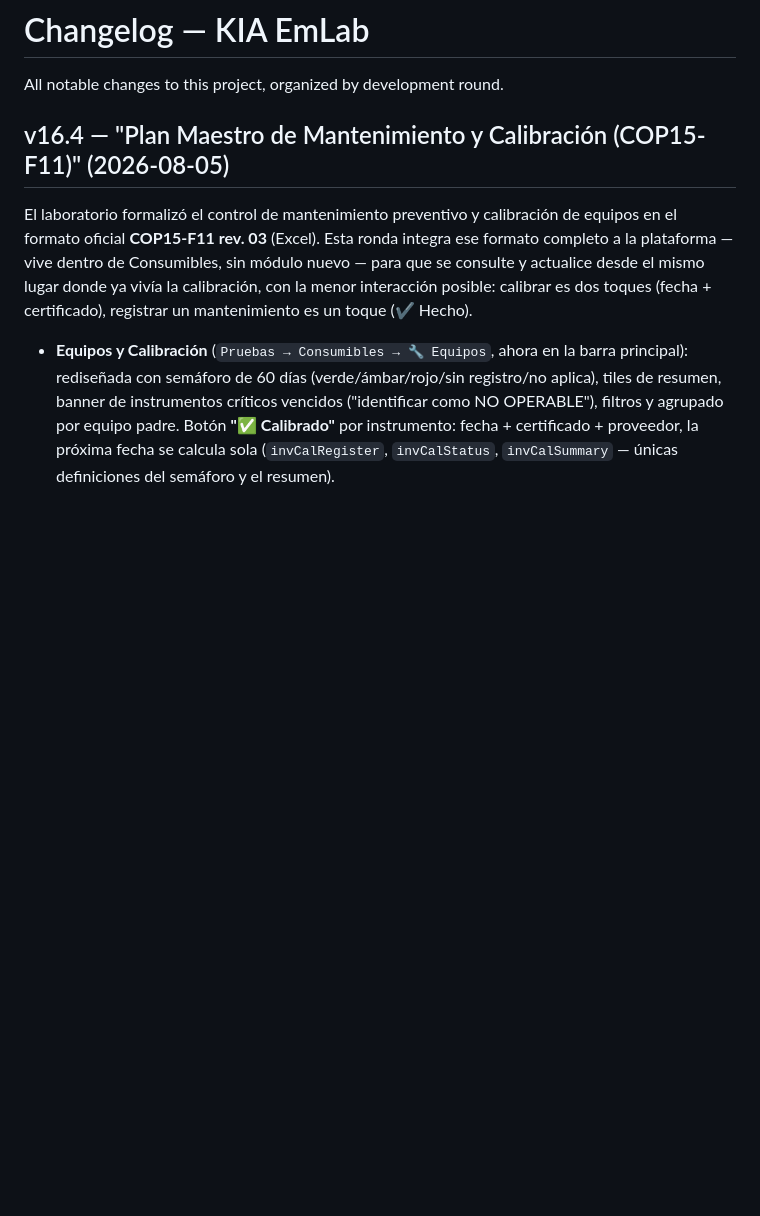
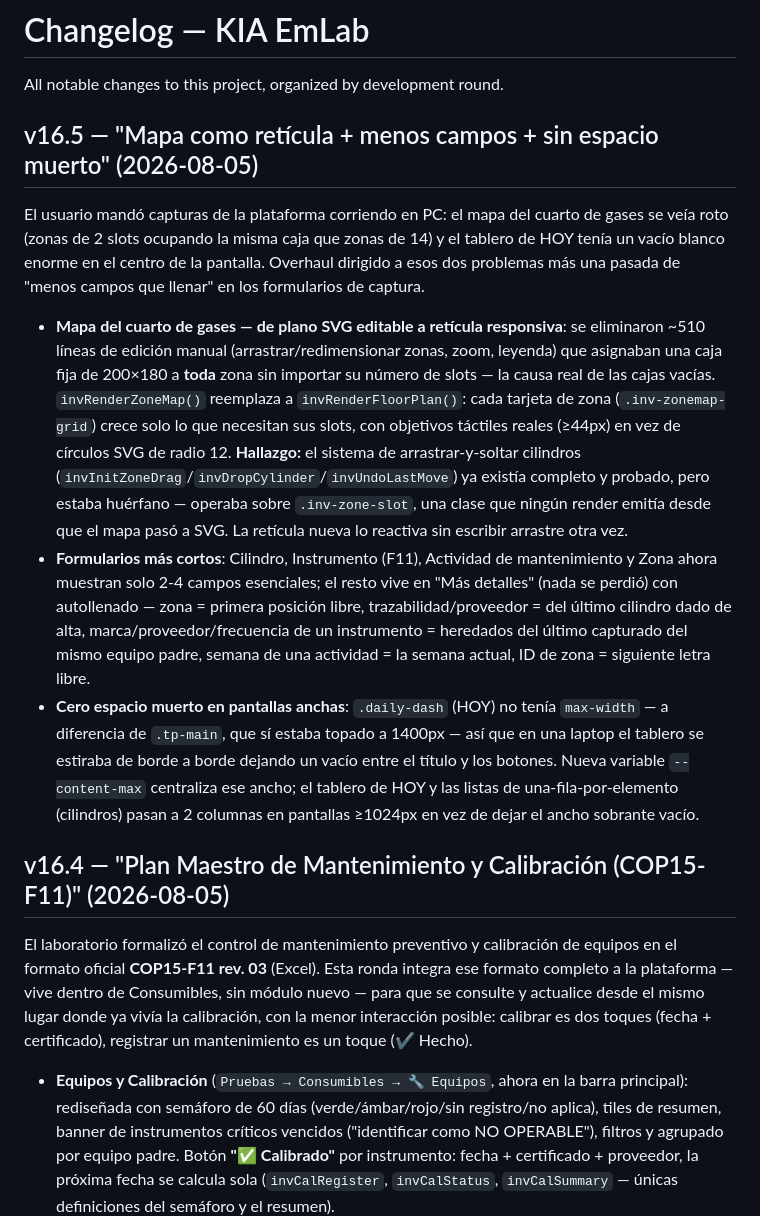
Before and after one commit to jorgenunez0728/Cascade-Project, a Markdown page: CHANGELOG.md, the part around the change. Drawn GitHub-style; blank space fills up the shorter version.

Commit message:
Documentar v16.5 (mapa retícula, formularios cortos, densidad)
Co-Authored-By: Claude Sonnet 5 <noreply@anthropic.com>
Claude-Session: https://claude.ai/code/session_01FvduuWmx9QJtbmjonWnPt9

```diff
--- a/CHANGELOG.md
+++ b/CHANGELOG.md
@@ -1,6 +1,33 @@
 # Changelog — KIA EmLab
 
 All notable changes to this project, organized by development round.
+
+## v16.5 — "Mapa como retícula + menos campos + sin espacio muerto" (2026-08-05)
+
+El usuario mandó capturas de la plataforma corriendo en PC: el mapa del cuarto de gases se veía
+roto (zonas de 2 slots ocupando la misma caja que zonas de 14) y el tablero de HOY tenía un vacío
+blanco enorme en el centro de la pantalla. Overhaul dirigido a esos dos problemas más una pasada de
+"menos campos que llenar" en los formularios de captura.
+
+- **Mapa del cuarto de gases — de plano SVG editable a retícula responsiva**: se eliminaron ~510
+  líneas de edición manual (arrastrar/redimensionar zonas, zoom, leyenda) que asignaban una caja
+  fija de 200×180 a **toda** zona sin importar su número de slots — la causa real de las cajas
+  vacías. `invRenderZoneMap()` reemplaza a `invRenderFloorPlan()`: cada tarjeta de zona
+  (`.inv-zonemap-grid`) crece solo lo que necesitan sus slots, con objetivos táctiles reales
+  (≥44px) en vez de círculos SVG de radio 12. **Hallazgo:** el sistema de arrastrar-y-soltar
+  cilindros (`invInitZoneDrag`/`invDropCylinder`/`invUndoLastMove`) ya existía completo y probado,
+  pero estaba huérfano — operaba sobre `.inv-zone-slot`, una clase que ningún render emitía desde
+  que el mapa pasó a SVG. La retícula nueva lo reactiva sin escribir arrastre otra vez.
+- **Formularios más cortos**: Cilindro, Instrumento (F11), Actividad de mantenimiento y Zona
+  ahora muestran solo 2-4 campos esenciales; el resto vive en "Más detalles" (nada se perdió) con
+  autollenado — zona = primera posición libre, trazabilidad/proveedor = del último cilindro dado
+  de alta, marca/proveedor/frecuencia de un instrumento = heredados del último capturado del mismo
+  equipo padre, semana de una actividad = la semana actual, ID de zona = siguiente letra libre.
+- **Cero espacio muerto en pantallas anchas**: `.daily-dash` (HOY) no tenía `max-width` — a
+  diferencia de `.tp-main`, que sí estaba topado a 1400px — así que en una laptop el tablero se
+  estiraba de borde a borde dejando un vacío entre el título y los botones. Nueva variable
+  `--content-max` centraliza ese ancho; el tablero de HOY y las listas de una-fila-por-elemento
+  (cilindros) pasan a 2 columnas en pantallas ≥1024px en vez de dejar el ancho sobrante vacío.
 
 ## v16.4 — "Plan Maestro de Mantenimiento y Calibración (COP15-F11)" (2026-08-05)
 
```
Also changed, not shown: CLAUDE.md (+23 -1 lines).
